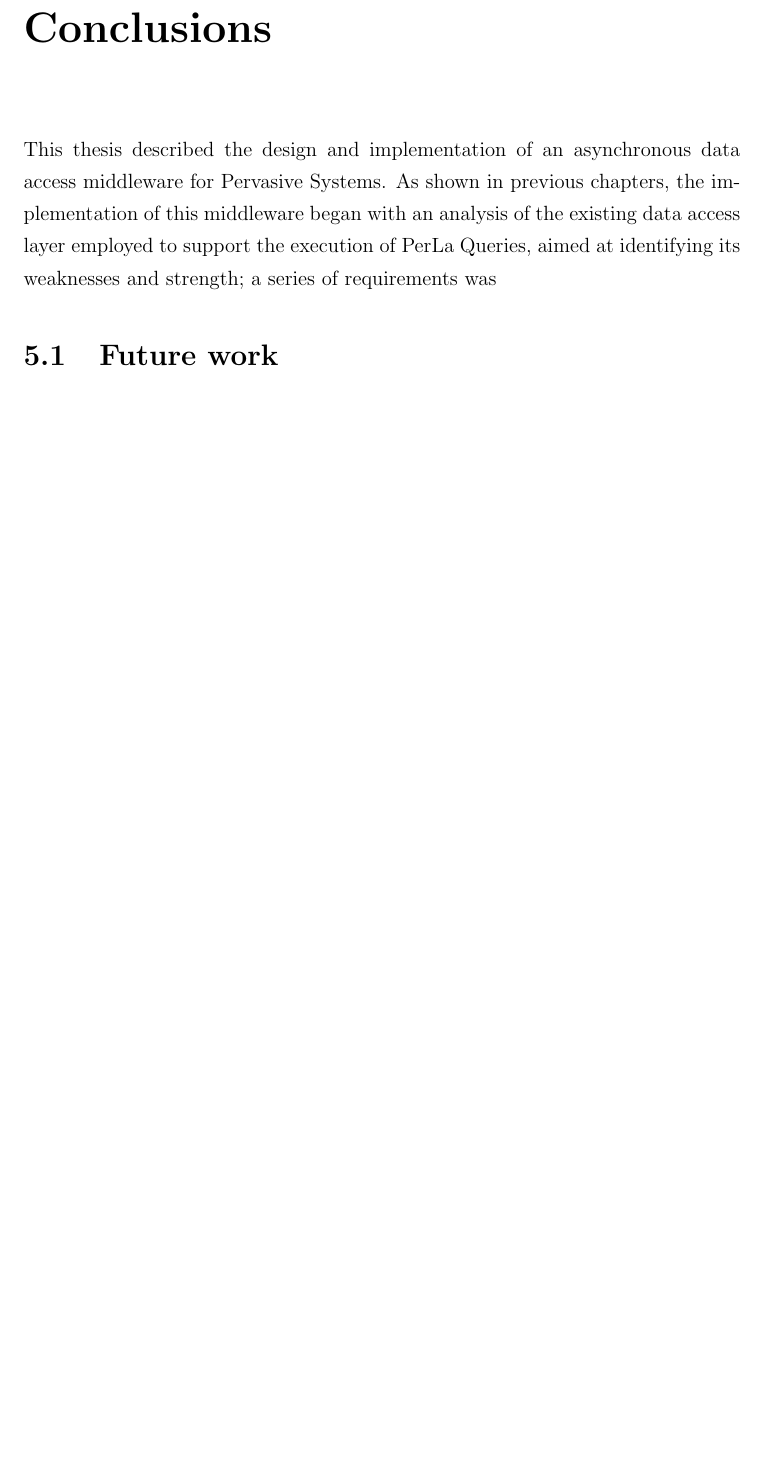
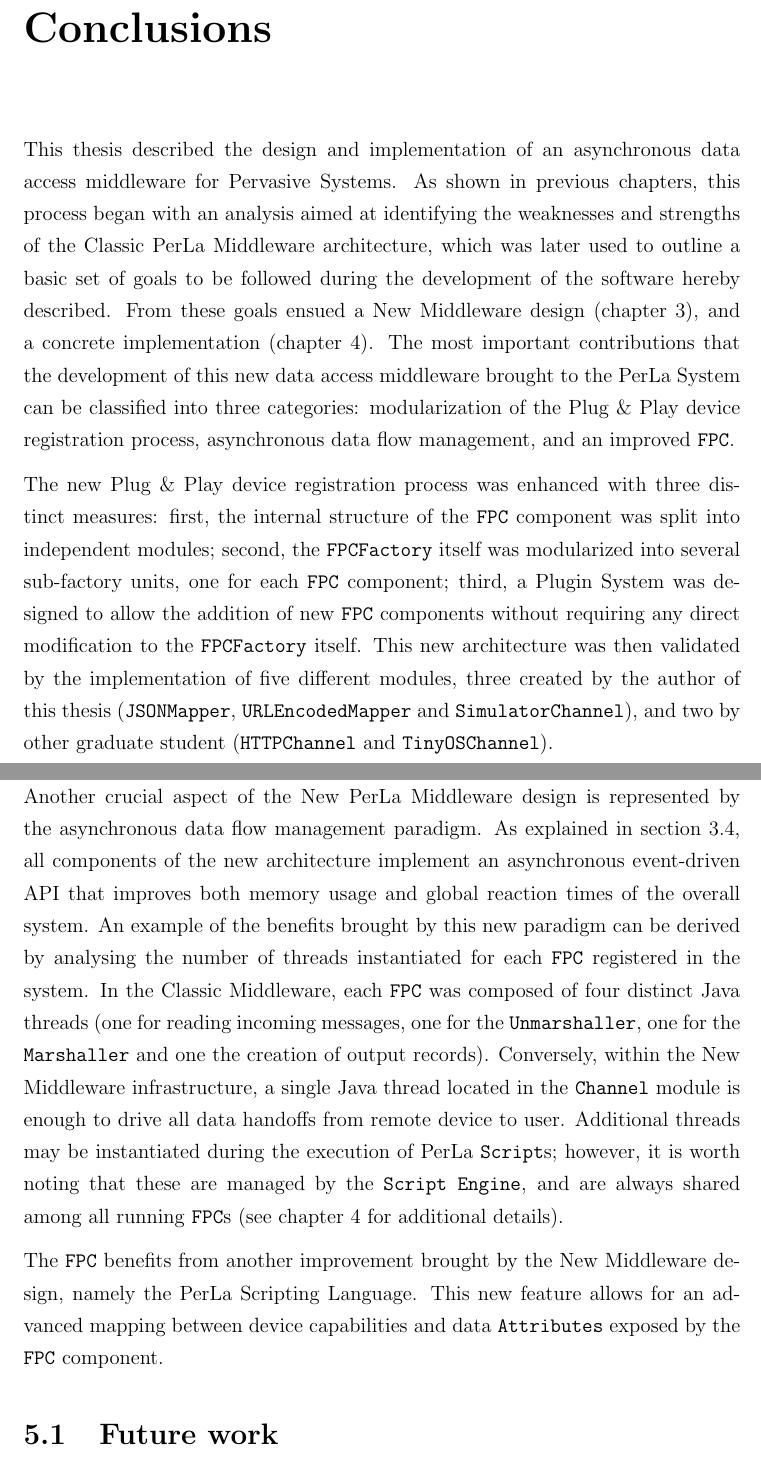
Before and after one commit to guidorota/thesis, a LaTeX thesis (thesis.tex, which reads chapter5.tex): part of page 85 of 101 before the commit and two parts of pages 85 and 86 of 102 after it, the two joined at a grey line, cut so that both start at the same text, the shorter picture padded with empty space. Compiled offline with pdfLaTeX.

Commit message:
Conclusions

```diff
--- a/chapter5.tex
+++ b/chapter5.tex
@@ -2,10 +2,52 @@
 \label{cha:conclusions}
 
 This thesis described the design and implementation of an asynchronous data
-access middleware for Pervasive Systems. As shown in previous chapters, the
-implementation of this middleware began with an analysis of the existing data
-access layer employed to support the execution of PerLa Queries, aimed at
-identifying its weaknesses and strength; a series of requirements was
+access middleware for Pervasive Systems. As shown in previous chapters, this
+process began with an analysis aimed at identifying the weaknesses and
+strengths of the Classic PerLa Middleware architecture, which was later used to
+outline a basic set of goals to be followed during the development of the
+software hereby described. From these goals ensued a New Middleware design
+(chapter~\ref{cha:middleware_overview}), and a concrete implementation
+(chapter~\ref{cha:components}). The most important contributions that the
+development of this new data access middleware brought to the PerLa System can
+be classified into three categories: modularization of the Plug \& Play device
+registration process, asynchronous data flow management, and an improved
+\texttt{FPC}.
+
+The new Plug \& Play device registration process was enhanced with three
+distinct measures: first, the internal structure of the \texttt{FPC} component
+was split into independent modules; second, the \texttt{FPCFactory} itself was
+modularized into several sub-factory units, one for each \texttt{FPC}
+component; third, a Plugin System was designed to allow the addition of new
+\texttt{FPC} components without requiring any direct modification to the
+\texttt{FPCFactory} itself. This new architecture was then validated by the
+implementation of five different modules, three created by the author of this
+thesis (\texttt{JSONMapper}, \texttt{URLEncodedMapper} and
+\texttt{SimulatorChannel}), and two by other graduate student
+(\texttt{HTTPChannel} and \texttt{TinyOSChannel}).
+
+Another crucial aspect of the New PerLa Middleware design is represented by the
+asynchronous data flow management paradigm. As explained in
+section~\ref{sec:newmiddleware.async}, all components of the new architecture
+implement an asynchronous event-driven API that improves both memory usage and
+global reaction times of the overall system. An example of the benefits brought
+by this new paradigm can be derived by analysing the number of threads
+instantiated for each \texttt{FPC} registered in the system. In the Classic
+Middleware, each \texttt{FPC} was composed of four distinct Java threads (one
+for reading incoming messages, one for the \texttt{Unmarshaller}, one for the
+    \texttt{Marshaller} and one the creation of output records). Conversely,
+    within the New Middleware infrastructure, a single Java thread located in
+    the \texttt{Channel} module is enough to drive all data handoffs from
+    remote device to user. Additional threads may be instantiated during the
+    execution of PerLa \texttt{Script}s; however, it is worth noting that these
+    are managed by the \texttt{Script Engine}, and are always shared among all
+    running \texttt{FPC}s (see chapter~\ref{cha:components} for additional
+    details).
+
+The \texttt{FPC} benefits from another improvement brought by the New
+Middleware design, namely the PerLa Scripting Language. This new feature allows
+for an advanced mapping between device capabilities and data
+    \texttt{Attributes} exposed by the \texttt{FPC} component.
 
 
 \section{Future work}
```
Also changed, not shown: chapter4.tex (+3 -0 lines).
